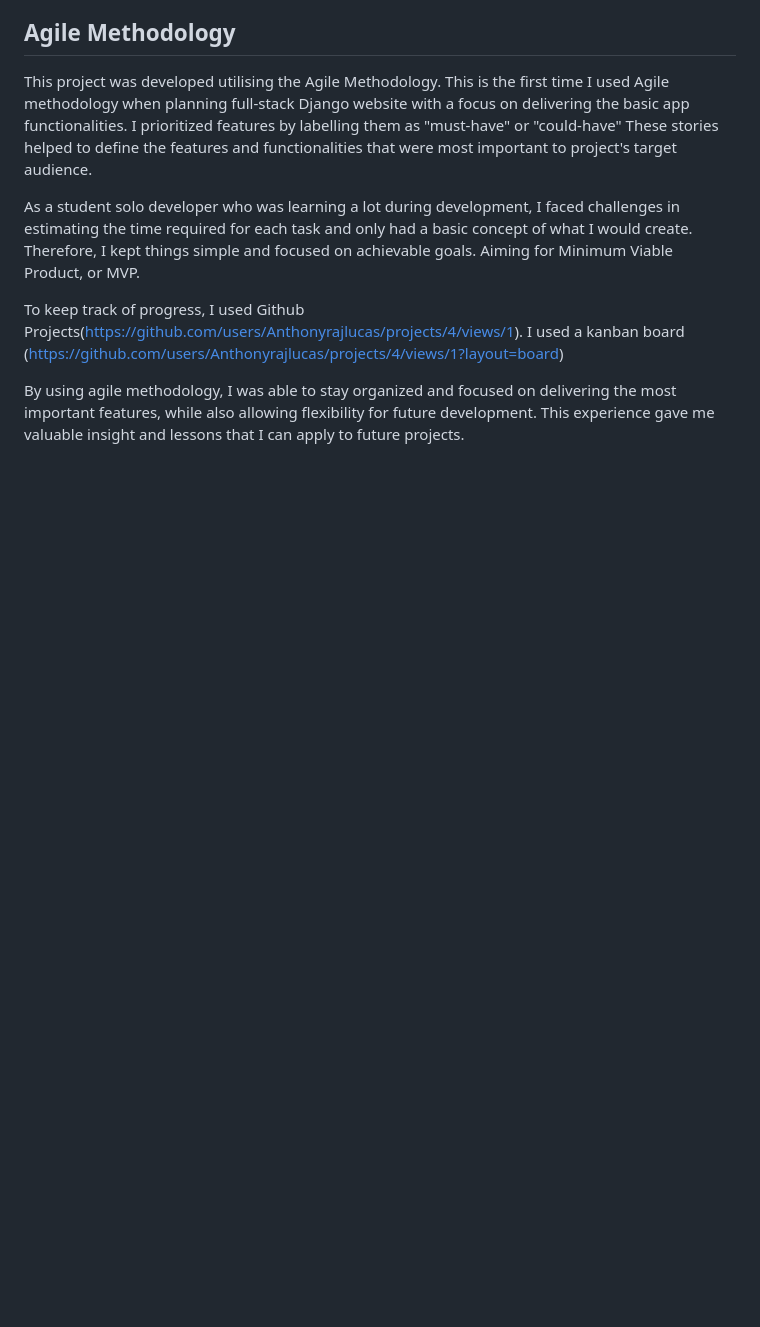
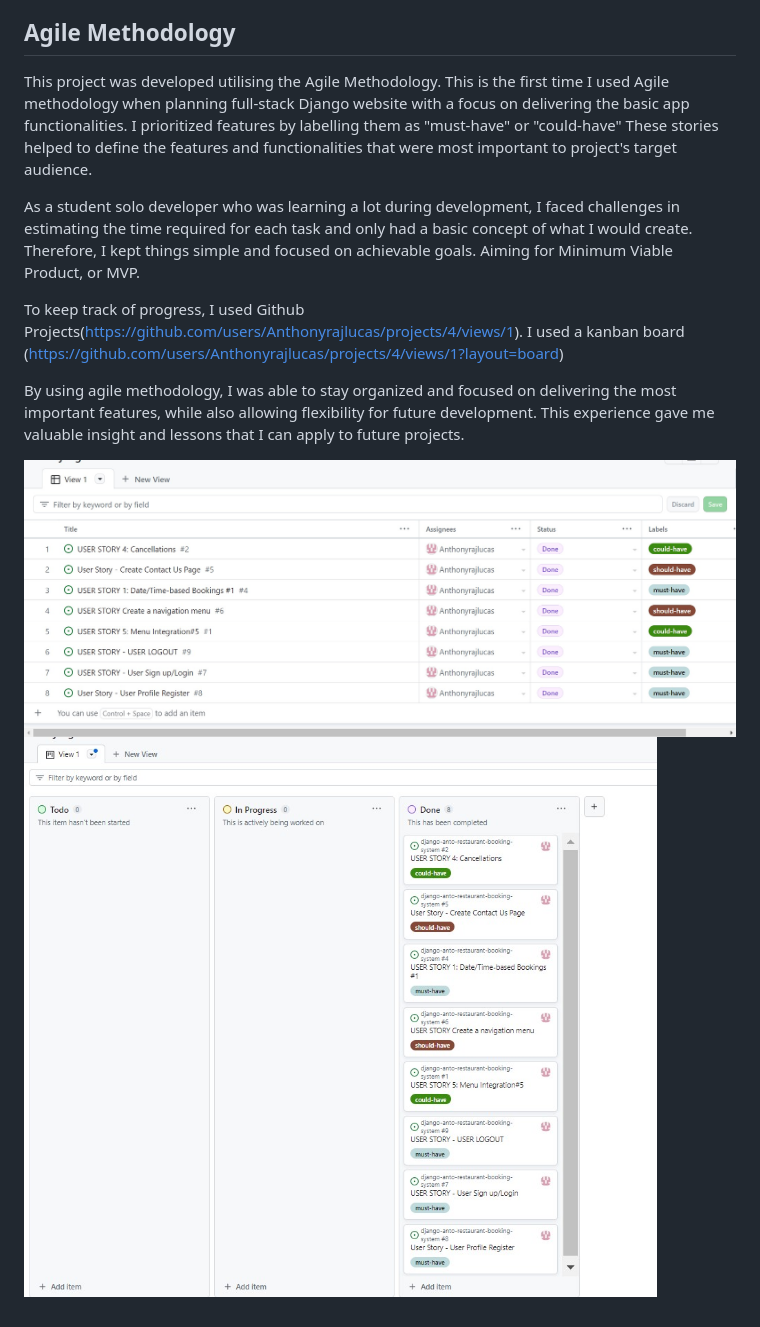
Before and after one commit to Anthonyrajlucas/django-anto-restaurant-booking-system, a Markdown page: README.md, the part around the change. GitHub-like rendering; blank space fills up the shorter version.

Commit message:
Add agile table and board in README.md

```diff
--- a/README.md
+++ b/README.md
@@ -191,3 +191,6 @@ To keep track of progress, I used Github Projects(https://github.com/users/Antho
 
 
 By using agile methodology, I was able to stay organized and focused on delivering the most important features, while also allowing flexibility for future development. This experience gave me valuable insight and lessons that I can apply to future projects.
+
+![agile-table](media/agile_table.jpg)
+![agile-board](media/agile_board.jpg)
```
